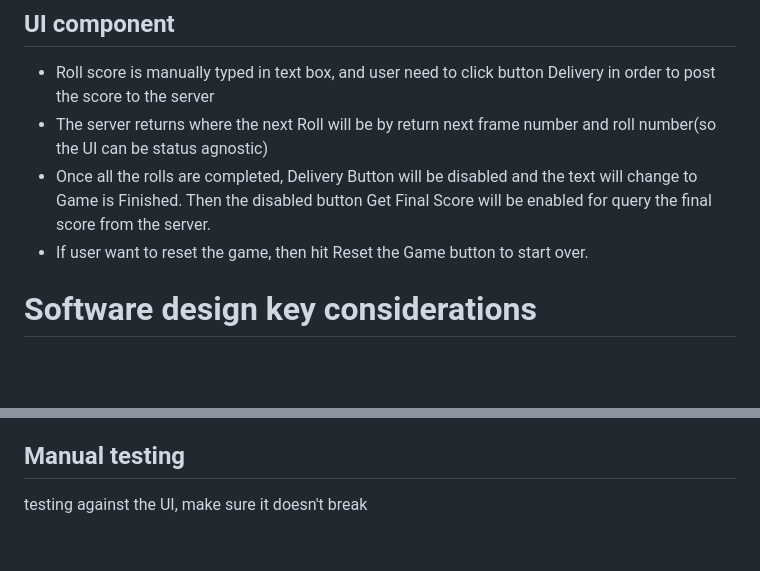
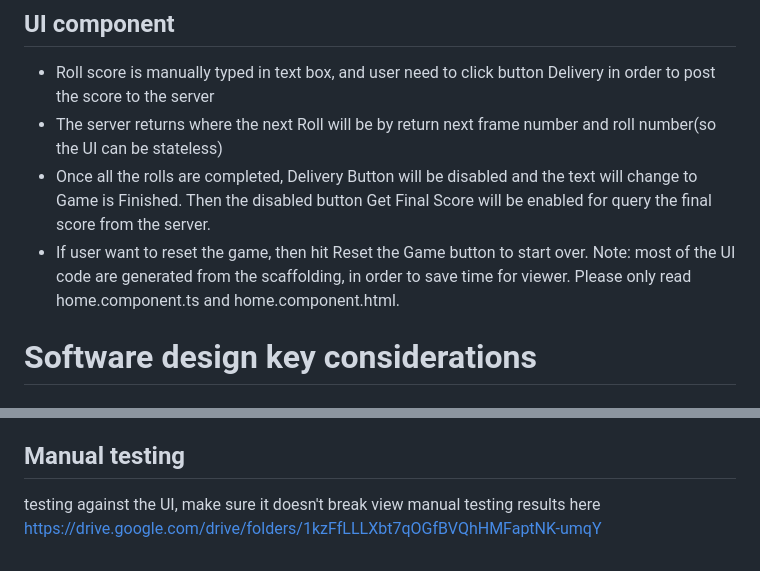
Before and after one commit to lawsberryPi/VenminderBowlingGameExercise, a Markdown page: README.md, 2 parts joined by grey strips. GitHub-like rendering; blank space fills up the shorter version.

```diff
--- a/README.md
+++ b/README.md
@@ -8,9 +8,10 @@ The project is written in ASP.NET core 6, therefore, it can be ran on Windows or
 
 ## UI component
 - Roll score is manually typed in text box, and user need to click button Delivery in order to post the score to the server
-- The server returns where the next Roll will be by return next frame number and roll number(so the UI can be status agnostic)
+- The server returns where the next Roll will be by return next frame number and roll number(so the UI can be stateless)
 - Once all the rolls are completed, Delivery Button will be disabled and the text will change to Game is Finished. Then the disabled button Get Final Score will be enabled for query the final score from the server.
 - If user want to reset the game, then hit Reset the Game button to start over.
+Note: most of the UI code are generated from the scaffolding, in order to save time for viewer. Please only read home.component.ts and home.component.html.
 
 
 # Software design key considerations
@@ -67,3 +68,4 @@ Repository Pattern:
 
 ## Manual testing
 testing against the UI, make sure it doesn't break
+view manual testing results here https://drive.google.com/drive/folders/1kzFfLLLXbt7qOGfBVQhHMFaptNK-umqY
```
